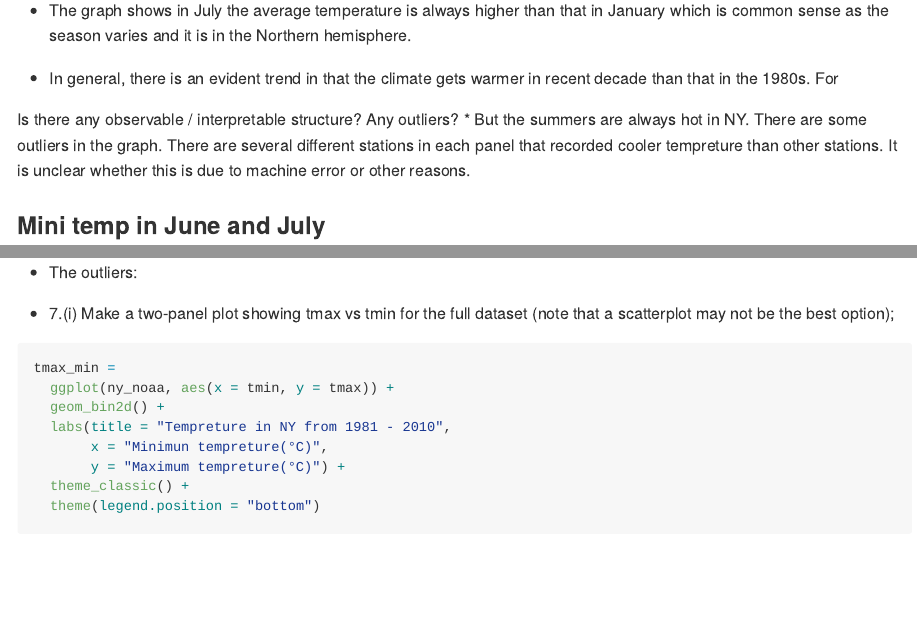
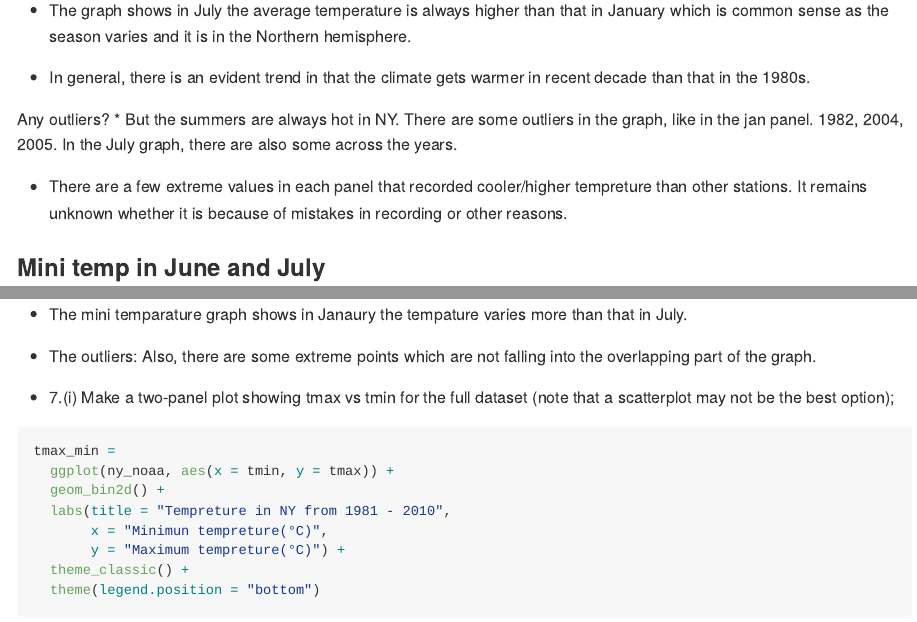
Before and after one commit to ShanJiang21/p8105_hw3_sj2921, an R Markdown document (P8105_hw3_sj2921.Rmd): the page in a window 1100 px wide, from 10360 px down before the commit and from 10400 px down after it, so that both start at the same text, and a second part further down, joined at a grey line. Rendered offline with R 4.5, knitr and Pandoc, with nearby package versions; some code elsewhere in the file could not run offline; long lines of code are wrapped; column names are cleaned by a stand-in for the janitor package.

Commit message:
Add descri for outliers

````diff
--- a/P8105_hw3_sj2921.Rmd
+++ b/P8105_hw3_sj2921.Rmd
@@ -373,9 +375,11 @@ ggplot(temax_mean, aes(x = year, y = mean_temax )) +
 * The graph shows in July the average temperature is always higher than that in January which is common sense as the season varies and it is in the Northern hemisphere.
 
-* In general, there is an evident trend in that the climate gets warmer in recent decade than that in the 1980s. For
+* In general, there is an evident trend in that the climate gets warmer in recent decade than that in the 1980s.
 
-Is there any observable / interpretable structure? Any outliers?
-* But the summers are always hot in NY. There are some outliers in the graph. There are several different stations in each panel that recorded cooler tempreture than other stations. It is unclear whether this is due to machine error or other reasons.
+Any outliers?
+* But the summers are always hot in NY. There are some outliers in the graph, like in the jan panel. 1982, 2004, 2005. In the July graph, there are also some across the years.
+
+* There are a few extreme values in each panel that recorded cooler/higher tempreture than other stations. It remains unknown whether it is because of mistakes in recording or other reasons.
 
 ### Mini temp in June and July
 ```{r}
@@ -406,8 +410,10 @@ ggplot(temin_mean, aes(x = year, y = mean_temin )) +
   ) +
   facet_grid(~ month)
 ```
+* The mini temparature graph shows in Janaury the tempature varies more than that in July.
+
 * The outliers:
-
+Also, there are some extreme points which are not falling into the overlapping part of the graph.
 *
 7.(i)  Make a two-panel plot showing tmax vs tmin for the full dataset (note that a scatterplot may not be the best option);
 ```{r}
````
Also changed, not shown: P8105_hw3_sj2921.Rmd (4 more changed lines).
